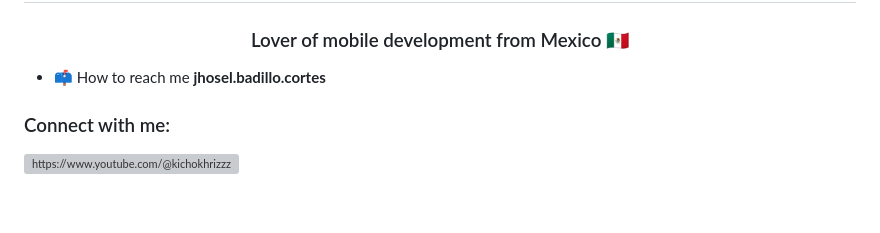
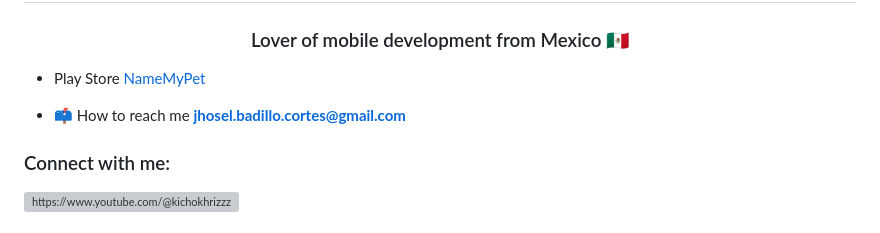
Before and after one commit to kichokhrizzz/kichokhrizzz, a Markdown page: README.md, the part around the change. GitHub-like rendering; blank space fills up the shorter version; grey boxes are pictures that could not be loaded.

```diff
--- a/README.md
+++ b/README.md
@@ -1,7 +1,9 @@
 <h1 align="center">Hi 👋, I'm Jhosel Badillo Cortes a.k.a Kichokhrizzz</h1>
 <h3 align="center">Lover of mobile development from Mexico 🇲🇽</h3>
 
-- 📫 How to reach me **jhosel.badillo.cortes**
+- Play Store [NameMyPet](https://play.google.com/store/apps/details?id=app.namemypet.jhoselbadillocortes)
+
+- 📫 How to reach me **jhosel.badillo.cortes@gmail.com**
 
 <h3 align="left">Connect with me:</h3>
 <p align="left">
```
